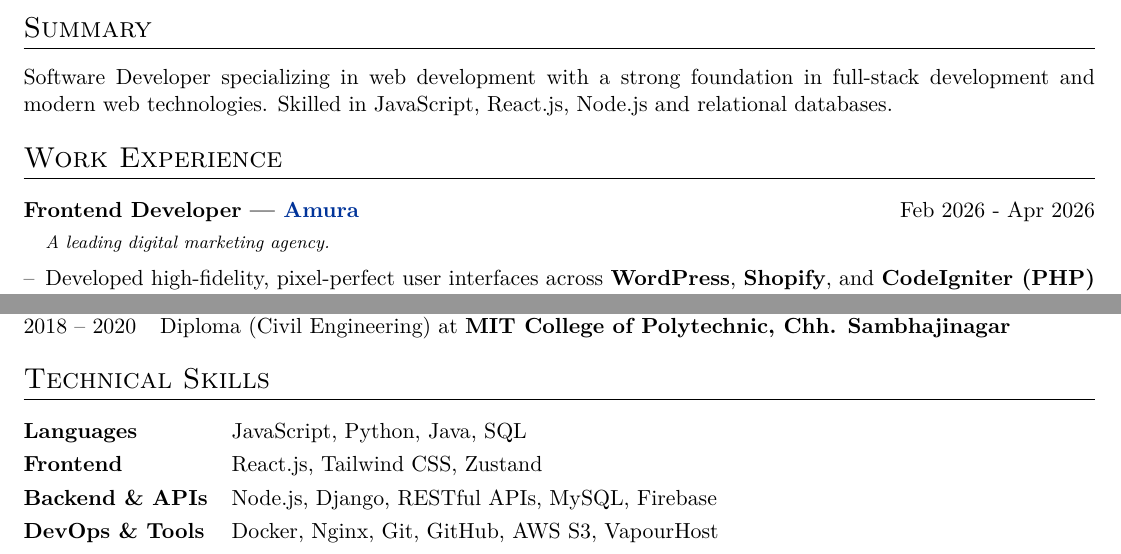
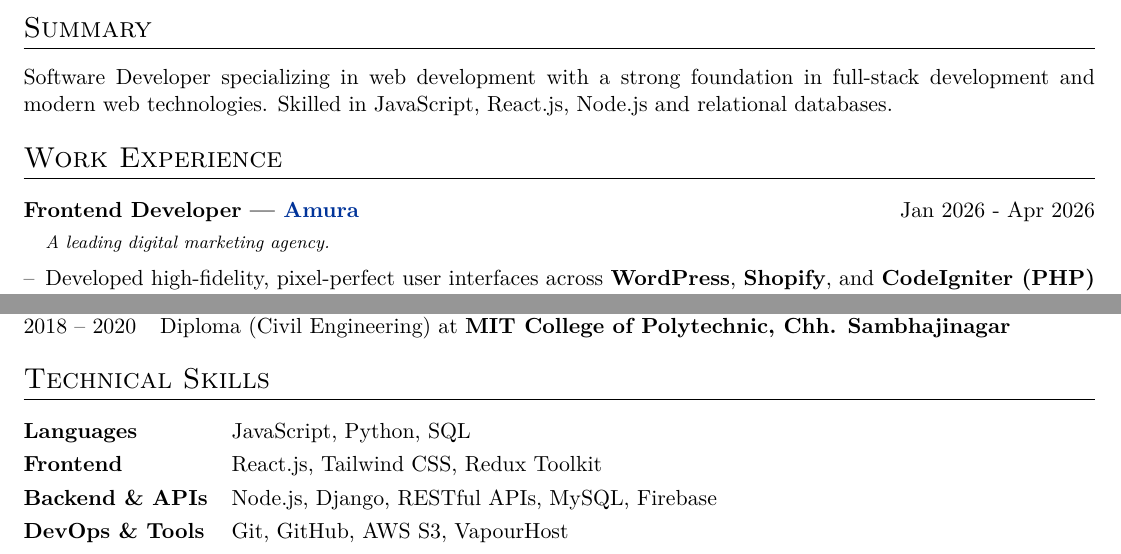
Before and after one commit to ShejulShubham/resume, a LaTeX CV (cv.tex): two parts of the page, joined at a grey line, cut so that both start at the same text. Compiled offline with XeLaTeX.

```diff
--- a/cv.tex
+++ b/cv.tex
@@ -180,7 +180,7 @@
 %----------------------------------------------------------------------------------------
 \section{Work Experience}
 
-\begin{joblong}{Frontend Developer — \href{https://www.amuratech.com/}{Amura}}{Feb 2026 - Apr 2026}
+\begin{joblong}{Frontend Developer — \href{https://www.amuratech.com/}{Amura}}{Jan 2026 - Apr 2026}
 % This line provides the context (Mentorship tip)
 \item[] \textit{\footnotesize A leading digital marketing agency.} \vspace{2pt}
 \item Developed high-fidelity, pixel-perfect user interfaces across \textbf{WordPress}, \textbf{Shopify}, and \textbf{CodeIgniter (PHP)} platforms, strictly adhering to complex Figma design specifications.
@@ -241,10 +241,10 @@
 %----------------------------------------------------------------------------------------
 \section{Technical Skills}
 \begin{tabularx}{\linewidth}{@{}l X@{}}
-\textbf{Languages} & JavaScript, Python, Java, SQL \\[3pt]
-\textbf{Frontend} & React.js, Tailwind CSS, Zustand \\[3pt]
+\textbf{Languages} & JavaScript, Python, SQL \\[3pt]
+\textbf{Frontend} & React.js, Tailwind CSS, Redux Toolkit \\[3pt]
 \textbf{Backend \& APIs} & Node.js, Django, RESTful APIs, MySQL, Firebase \\[3pt]
-\textbf{DevOps \& Tools} & Docker, Nginx, Git, GitHub, AWS S3, VapourHost
+\textbf{DevOps \& Tools} & Git, GitHub, AWS S3, VapourHost
 \end{tabularx}
 
 \vfill
```
